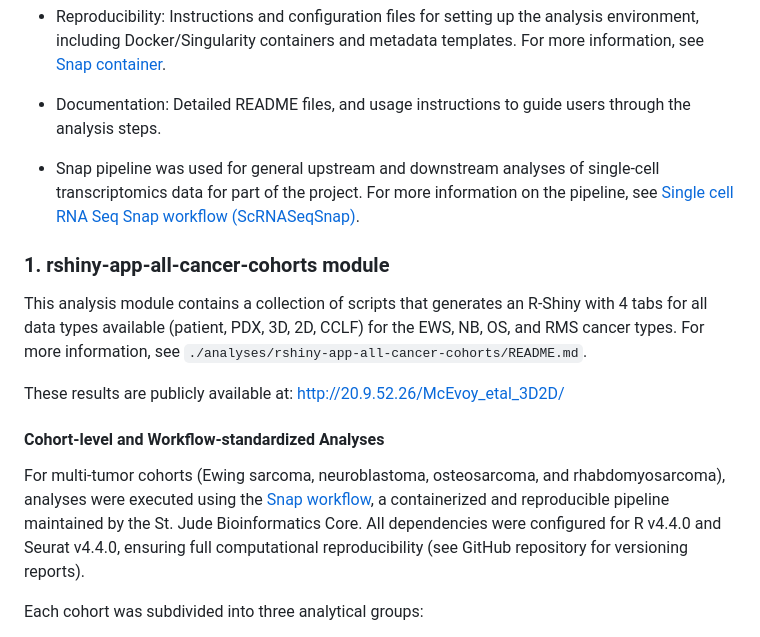
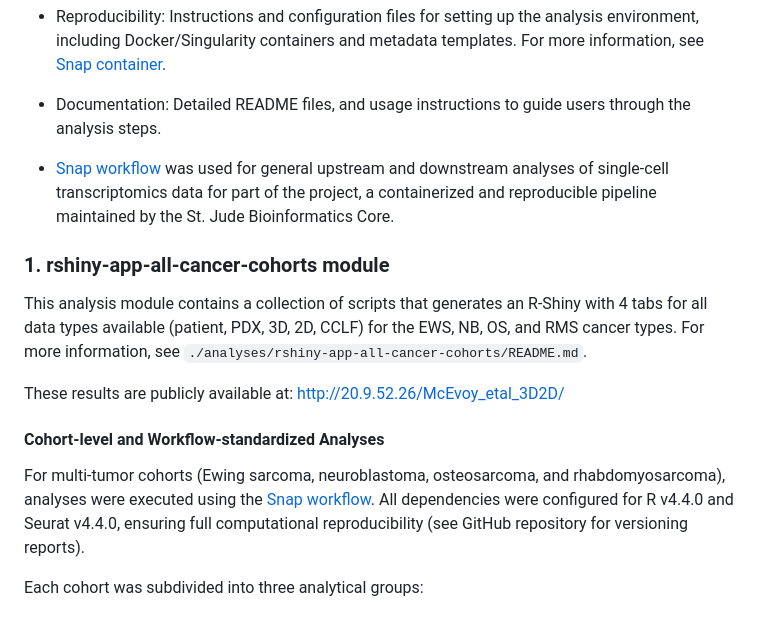
Before and after one commit to stjude-dnb-binfcore/McEvoy_etal_3D2D, a Markdown page: README.md, the part around the change. Drawn GitHub-style.

Commit message:
Clarify snap info

```diff
--- a/README.md
+++ b/README.md
@@ -18,7 +18,7 @@ The repository is designed to promote transparency, reproducibility, and ease of
 
 - Reproducibility: Instructions and configuration files for setting up the analysis environment, including Docker/Singularity containers and metadata templates. For more information, see [Snap container](https://github.com/stjude-dnb-binfcore/sc-rna-seq-snap/tree/main/run-container).
 - Documentation: Detailed README files, and usage instructions to guide users through the analysis steps.
-- Snap pipeline was used for general upstream and downstream analyses of single-cell transcriptomics data for part of the project. For more information on the pipeline, see [Single cell RNA Seq Snap workflow (ScRNASeqSnap)](https://github.com/stjude-dnb-binfcore/sc-rna-seq-snap).
+- [Snap workflow](https://github.com/stjude-dnb-binfcore/sc-rna-seq-snap) was used for general upstream and downstream analyses of single-cell transcriptomics data for part of the project, a containerized and reproducible pipeline maintained by the St. Jude Bioinformatics Core.
 
 
 ### 1. rshiny-app-all-cancer-cohorts module
@@ -29,7 +29,7 @@ These results are publicly available at: http://20.9.52.26/McEvoy_etal_3D2D/
 
 #### Cohort-level and Workflow-standardized Analyses
 
-For multi-tumor cohorts (Ewing sarcoma, neuroblastoma, osteosarcoma, and rhabdomyosarcoma), analyses were executed using the [Snap workflow](https://github.com/stjude-dnb-binfcore/sc-rna-seq-snap), a containerized and reproducible pipeline maintained by the St. Jude Bioinformatics Core. All dependencies were configured for R v4.4.0 and Seurat v4.4.0, ensuring full computational reproducibility (see GitHub repository for versioning reports).
+For multi-tumor cohorts (Ewing sarcoma, neuroblastoma, osteosarcoma, and rhabdomyosarcoma), analyses were executed using the [Snap workflow](https://github.com/stjude-dnb-binfcore/sc-rna-seq-snap). All dependencies were configured for R v4.4.0 and Seurat v4.4.0, ensuring full computational reproducibility (see GitHub repository for versioning reports).
 
 Each cohort was subdivided into three analytical groups:
 
```
